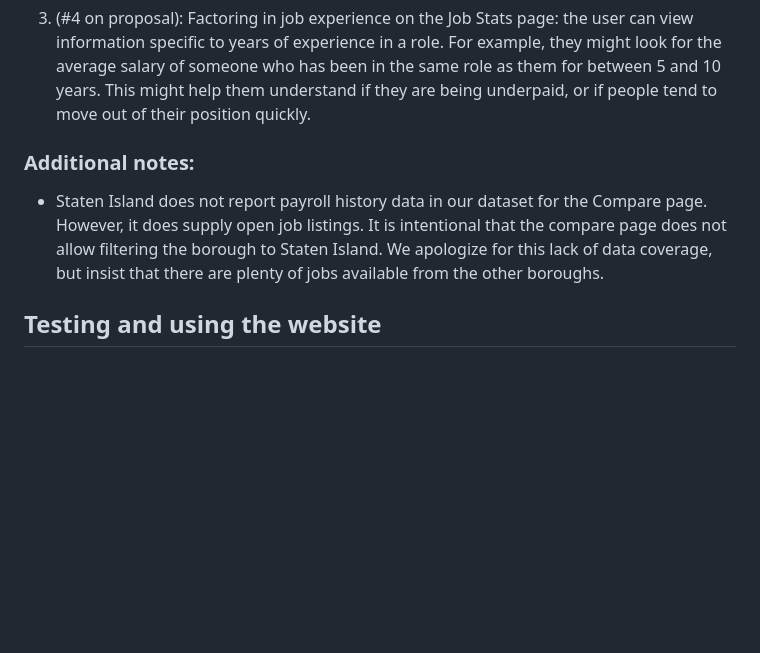
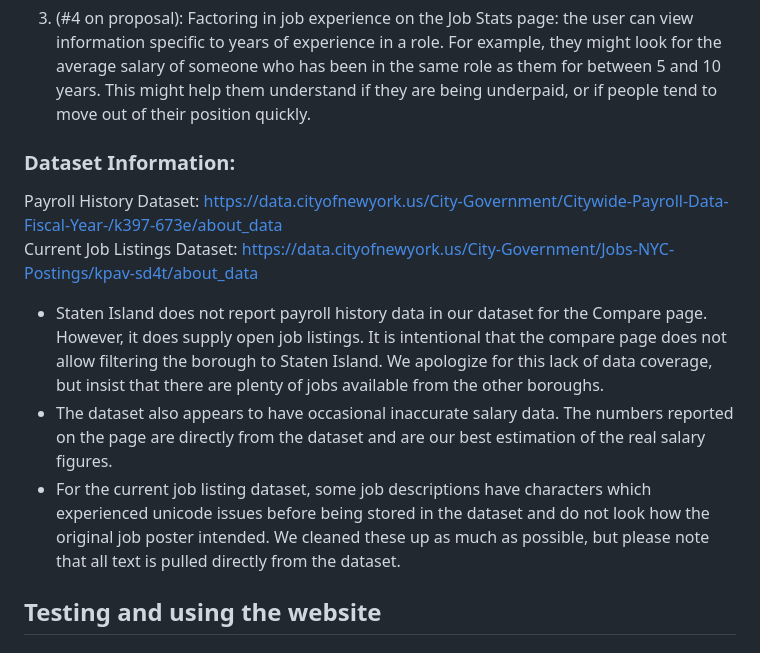
Before and after one commit to nickkogut/CS546-Group24-Project, a Markdown page: README.md, the part around the change. GitHub-like rendering; blank space fills up the shorter version.

Commit message:
add dataset notes to readme

```diff
--- a/README.md
+++ b/README.md
@@ -30,8 +30,13 @@ We implemented 3 of our proposed extra features:
 
 3. (#4 on proposal): Factoring in job experience on the Job Stats page: the user can view information specific to years of experience in a role. For example, they might look for the average salary of someone who has been in the same role as them for between 5 and 10 years. This might help them understand if they are being underpaid, or if people tend to move out of their position quickly.
 
-### Additional notes:
+### Dataset Information:
+Payroll History Dataset: https://data.cityofnewyork.us/City-Government/Citywide-Payroll-Data-Fiscal-Year-/k397-673e/about_data \
+Current Job Listings Dataset: https://data.cityofnewyork.us/City-Government/Jobs-NYC-Postings/kpav-sd4t/about_data
+
 - Staten Island does not report payroll history data in our dataset for the Compare page. However, it does supply open job listings. It is intentional that the compare page does not allow filtering the borough to Staten Island. We apologize for this lack of data coverage, but insist that there are plenty of jobs available from the other boroughs.
+- The dataset also appears to have occasional inaccurate salary data. The numbers reported on the page are directly from the dataset and are our best estimation of the real salary figures.
+- For the current job listing dataset, some job descriptions have characters which experienced unicode issues before being stored in the dataset and do not look how the original job poster intended. We cleaned these up as much as possible, but please note that all text is pulled directly from the dataset.
 
 ## Testing and using the website
 
```
